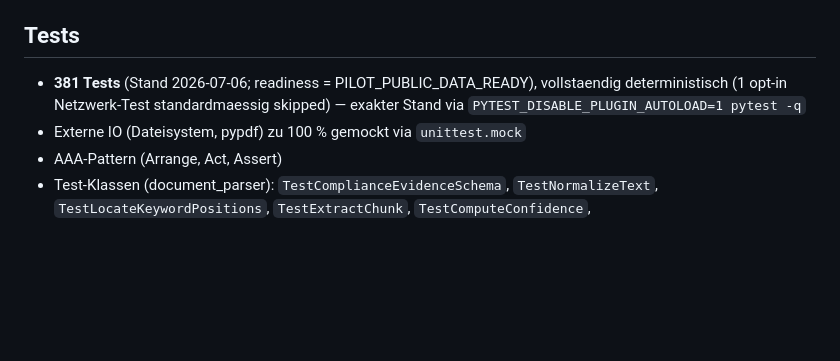
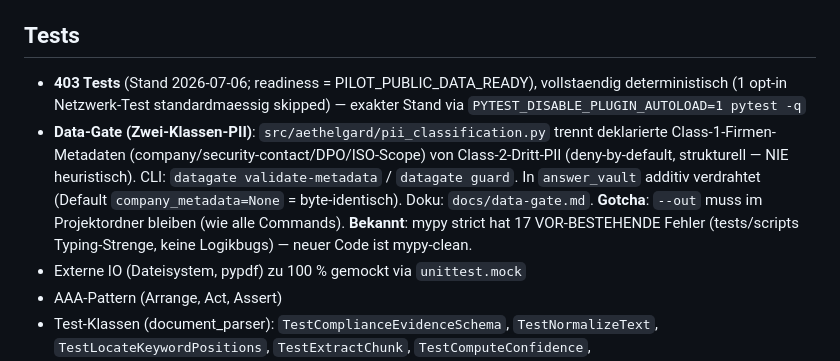
Before and after one commit to trungminhdo4-glitch/aethelgard, a Markdown page: AGENTS.md, the part around the change. Drawn GitHub-style; blank space fills up the shorter version.

```diff
--- a/AGENTS.md
+++ b/AGENTS.md
@@ -275,7 +275,8 @@ from aethelgard.mvp1 import (
 
 ## Tests
 
-- **381 Tests** (Stand 2026-07-06; readiness = PILOT_PUBLIC_DATA_READY), vollstaendig deterministisch (1 opt-in Netzwerk-Test standardmaessig skipped) — exakter Stand via `PYTEST_DISABLE_PLUGIN_AUTOLOAD=1 pytest -q`
+- **403 Tests** (Stand 2026-07-06; readiness = PILOT_PUBLIC_DATA_READY), vollstaendig deterministisch (1 opt-in Netzwerk-Test standardmaessig skipped) — exakter Stand via `PYTEST_DISABLE_PLUGIN_AUTOLOAD=1 pytest -q`
+- **Data-Gate (Zwei-Klassen-PII)**: `src/aethelgard/pii_classification.py` trennt deklarierte Class-1-Firmen-Metadaten (company/security-contact/DPO/ISO-Scope) von Class-2-Dritt-PII (deny-by-default, strukturell — NIE heuristisch). CLI: `datagate validate-metadata` / `datagate guard`. In `answer_vault` additiv verdrahtet (Default `company_metadata=None` = byte-identisch). Doku: `docs/data-gate.md`. **Gotcha**: `--out` muss im Projektordner bleiben (wie alle Commands). **Bekannt**: mypy strict hat 17 VOR-BESTEHENDE Fehler (tests/scripts Typing-Strenge, keine Logikbugs) — neuer Code ist mypy-clean.
 - Externe IO (Dateisystem, pypdf) zu 100 % gemockt via `unittest.mock`
 - AAA-Pattern (Arrange, Act, Assert)
 - Test-Klassen (document_parser): `TestComplianceEvidenceSchema`,
```
Also changed, not shown: AGENT_LOG.md (+8 -0 lines).
